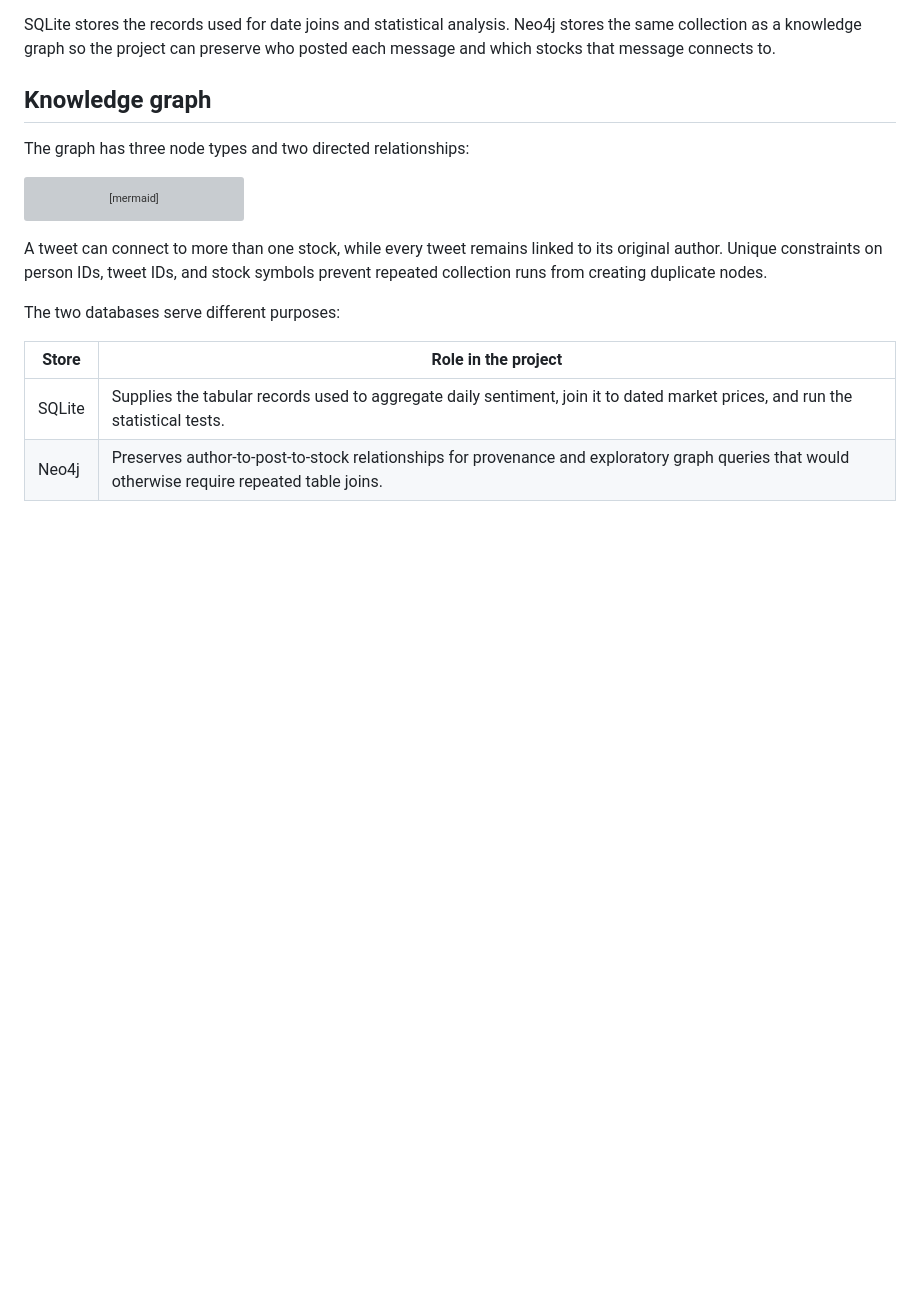
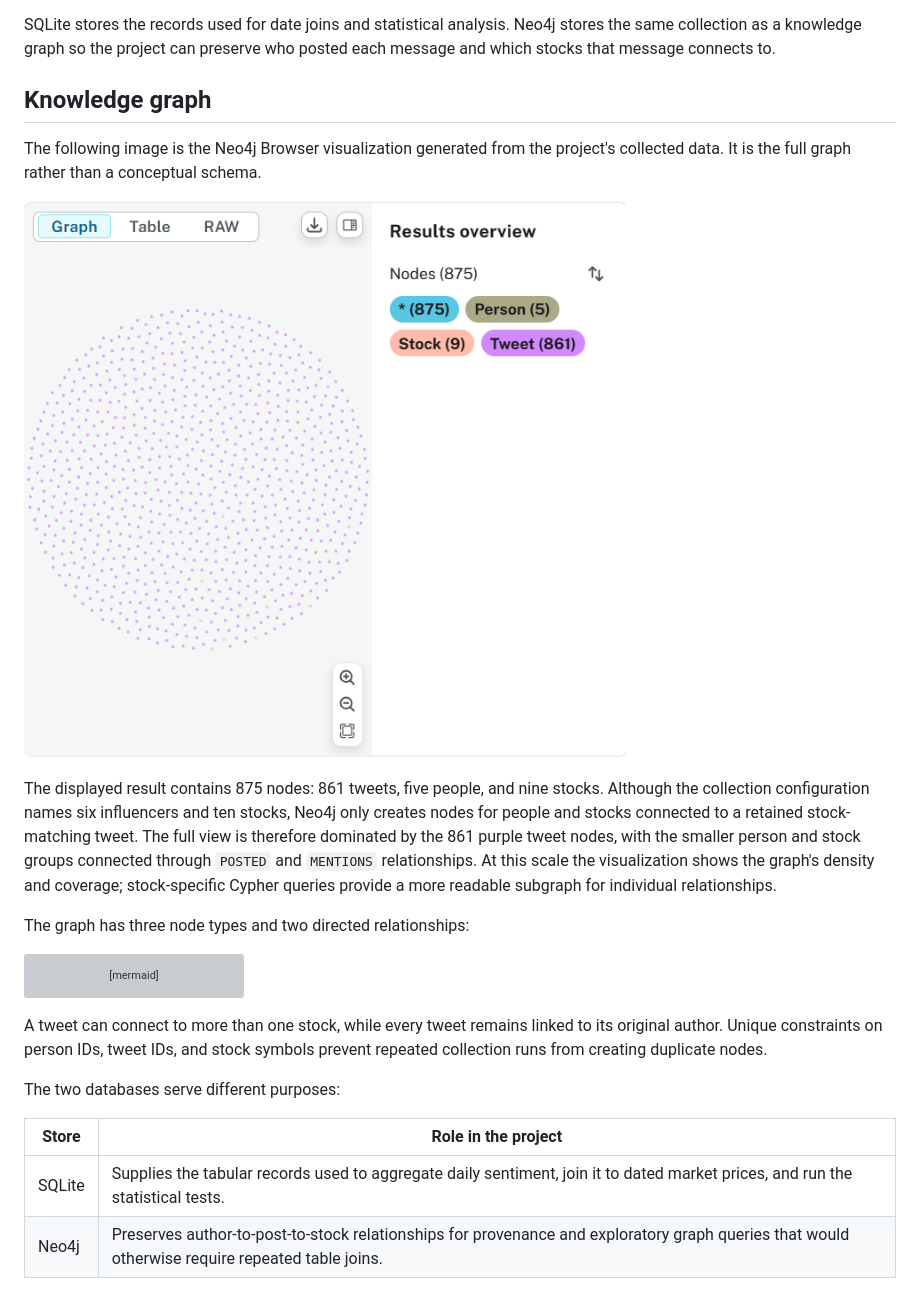
Before and after one commit to ntdai95/Resume-Projects, a Markdown page: Stock Sentiment Analysis/README.md, the part around the change. GitHub-like rendering; pictures changed too: Stock Sentiment Analysis/docs/neo4j-knowledge-graph.png (added); blank space fills up the shorter version; grey boxes are pictures that could not be loaded.

Commit message:
Add collected Neo4j graph to stock sentiment README

```diff
--- a/Stock Sentiment Analysis/README.md
+++ b/Stock Sentiment Analysis/README.md
@@ -70,6 +70,20 @@ stores the same collection as a knowledge graph so the project can preserve
 who posted each message and which stocks that message connects to.
 
 ## Knowledge graph
+
+The following image is the Neo4j Browser visualization generated from the
+project's collected data. It is the full graph rather than a conceptual schema.
+
+![Neo4j Browser visualization of the collected influencer, tweet, and stock graph](docs/neo4j-knowledge-graph.png)
+
+The displayed result contains 875 nodes: 861 tweets, five people, and nine
+stocks. Although the collection configuration names six influencers and ten
+stocks, Neo4j only creates nodes for people and stocks connected to a retained
+stock-matching tweet. The full view is therefore dominated by the 861 purple
+tweet nodes, with the smaller person and stock groups connected through
+`POSTED` and `MENTIONS` relationships. At this scale the visualization shows
+the graph's density and coverage; stock-specific Cypher queries provide a more
+readable subgraph for individual relationships.
 
 The graph has three node types and two directed relationships:
 
```
